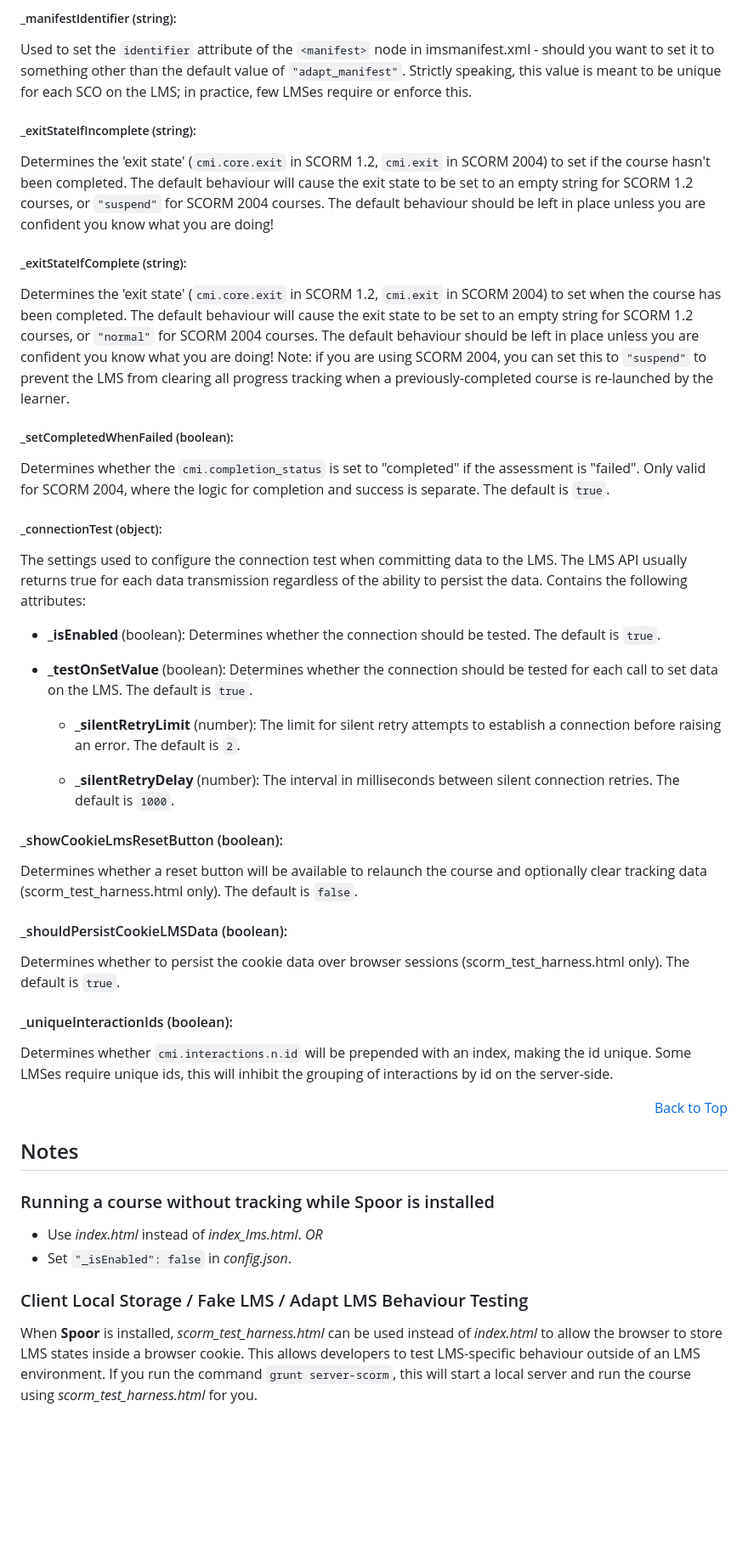
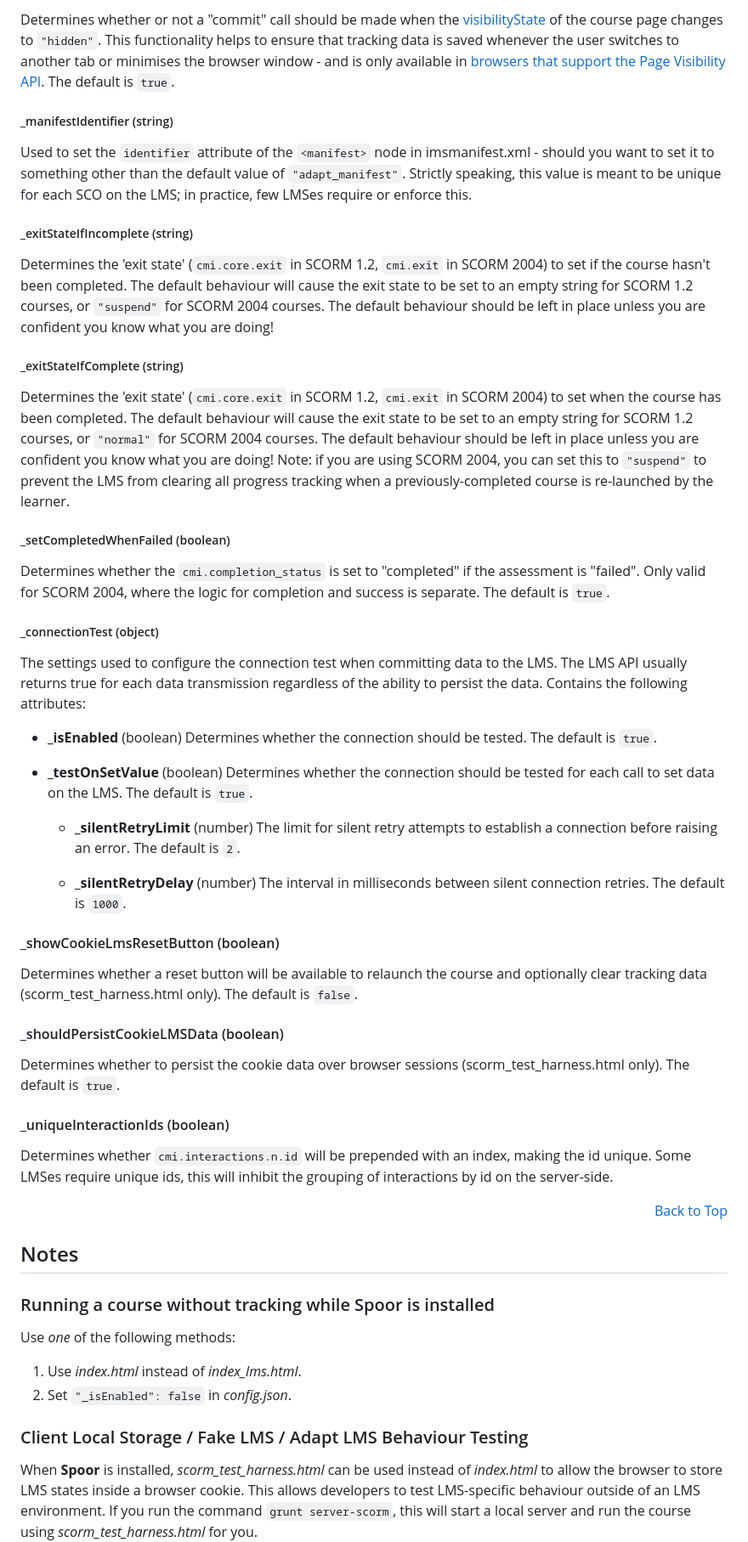
Before and after one commit to adaptlearning/adapt-contrib-spoor, a Markdown page: README.md, the part around one of its changes. Shown at 85% size. Drawn GitHub-style; blank space fills up the shorter version.

```diff
--- a/README.md
+++ b/README.md
@@ -121,34 +140,44 @@ Determines whether or not a "commit" call should be made when the [visibilitySta
 
-##### \_manifestIdentifier (string):
+Determines whether or not a "commit" call should be made when the [visibilityState](https://developer.mozilla.org/en-US/docs/Web/API/Document/visibilityState) of the course page changes to `"hidden"`. This functionality helps to ensure that tracking data is saved whenever the user switches to another tab or minimises the browser window - and is only available in [browsers that support the Page Visibility API](http://caniuse.com/?search=page%20visibility). The default is `true`.
+
+##### \_manifestIdentifier (string)
+
 Used to set the `identifier` attribute of the `<manifest>` node in imsmanifest.xml - should you want to set it to something other than the default value of `"adapt_manifest"`. Strictly speaking, this value is meant to be unique for each SCO on the LMS; in practice, few LMSes require or enforce this.
 
-##### \_exitStateIfIncomplete (string):
+##### \_exitStateIfIncomplete (string)
+
 Determines the 'exit state' (`cmi.core.exit` in SCORM 1.2, `cmi.exit` in SCORM 2004) to set if the course hasn't been completed. The default behaviour will cause the exit state to be set to an empty string for SCORM 1.2 courses, or `"suspend"` for SCORM 2004 courses. The default behaviour should be left in place unless you are confident you know what you are doing!
 
-##### \_exitStateIfComplete (string):
+##### \_exitStateIfComplete (string)
+
 Determines the 'exit state' (`cmi.core.exit` in SCORM 1.2, `cmi.exit` in SCORM 2004) to set when the course has been completed. The default behaviour will cause the exit state to be set to an empty string for SCORM 1.2 courses, or `"normal"` for SCORM 2004 courses. The default behaviour should be left in place unless you are confident you know what you are doing! Note: if you are using SCORM 2004, you can set this to `"suspend"` to prevent the LMS from clearing all progress tracking when a previously-completed course is re-launched by the learner.
 
-##### \_setCompletedWhenFailed (boolean):
+##### \_setCompletedWhenFailed (boolean)
+
 Determines whether the `cmi.completion_status` is set to "completed" if the assessment is "failed". Only valid for SCORM 2004, where the logic for completion and success is separate. The default is `true`.
 
-##### \_connectionTest (object):
+##### \_connectionTest (object)
+
 The settings used to configure the connection test when committing data to the LMS. The LMS API usually returns true for each data transmission regardless of the ability to persist the data. Contains the following attributes:
 
- * **\_isEnabled** (boolean): Determines whether the connection should be tested. The default is `true`.
+* **\_isEnabled** (boolean) Determines whether the connection should be tested. The default is `true`.
 
- * **\_testOnSetValue** (boolean): Determines whether the connection should be tested for each call to set data on the LMS. The default is `true`.
+* **\_testOnSetValue** (boolean) Determines whether the connection should be tested for each call to set data on the LMS. The default is `true`.
 
-   * **_silentRetryLimit** (number): The limit for silent retry attempts to establish a connection before raising an error. The default is `2`.
+  * **_silentRetryLimit** (number) The limit for silent retry attempts to establish a connection before raising an error. The default is `2`.
 
-   * **_silentRetryDelay** (number): The interval in milliseconds between silent connection retries. The default is `1000`.
+  * **_silentRetryDelay** (number) The interval in milliseconds between silent connection retries. The default is `1000`.
 
-#### \_showCookieLmsResetButton (boolean):
+#### \_showCookieLmsResetButton (boolean)
+
 Determines whether a reset button will be available to relaunch the course and optionally clear tracking data (scorm_test_harness.html only). The default is `false`.
 
-#### \_shouldPersistCookieLMSData (boolean):
+#### \_shouldPersistCookieLMSData (boolean)
+
 Determines whether to persist the cookie data over browser sessions (scorm_test_harness.html only). The default is `true`.
 
-#### \_uniqueInteractionIds (boolean):
+#### \_uniqueInteractionIds (boolean)
+
 Determines whether `cmi.interactions.n.id` will be prepended with an index, making the id unique. Some LMSes require unique ids, this will inhibit the grouping of interactions by id on the server-side.
 
 <div float align=right><a href="#top">Back to Top</a></div>
@@ -156,11 +185,14 @@ Determines whether `cmi.interactions.n.id` will be prepended with an index, maki
 ## Notes
 
 ### Running a course without tracking while Spoor is installed
-- Use *index.html* instead of *index_lms.html*.
-*OR*
-- Set `"_isEnabled": false` in *config.json*.
+
+Use *one* of the following methods:
+
+1. Use *index.html* instead of *index_lms.html*.
+2. Set `"_isEnabled": false` in *config.json*.
 
 ### Client Local Storage / Fake LMS / Adapt LMS Behaviour Testing
+
 When **Spoor** is installed, *scorm_test_harness.html* can be used instead of *index.html* to allow the browser to store LMS states inside a browser cookie. This allows developers to test LMS-specific behaviour outside of an LMS environment. If you run the command `grunt server-scorm`, this will start a local server and run the course using *scorm_test_harness.html* for you.
 
 Note that due to the data storage limitations of browser cookies, there is less storage space available than an LMS would provide. As of [v2.1.1](https://github.com/adaptlearning/adapt-contrib-spoor/releases/tag/v2.1.1), a browser alert will be displayed if the code detects that the cookie storage limit has been exceeded.
```
Also changed, not shown: other parts of README.md (+72 -45 lines).
